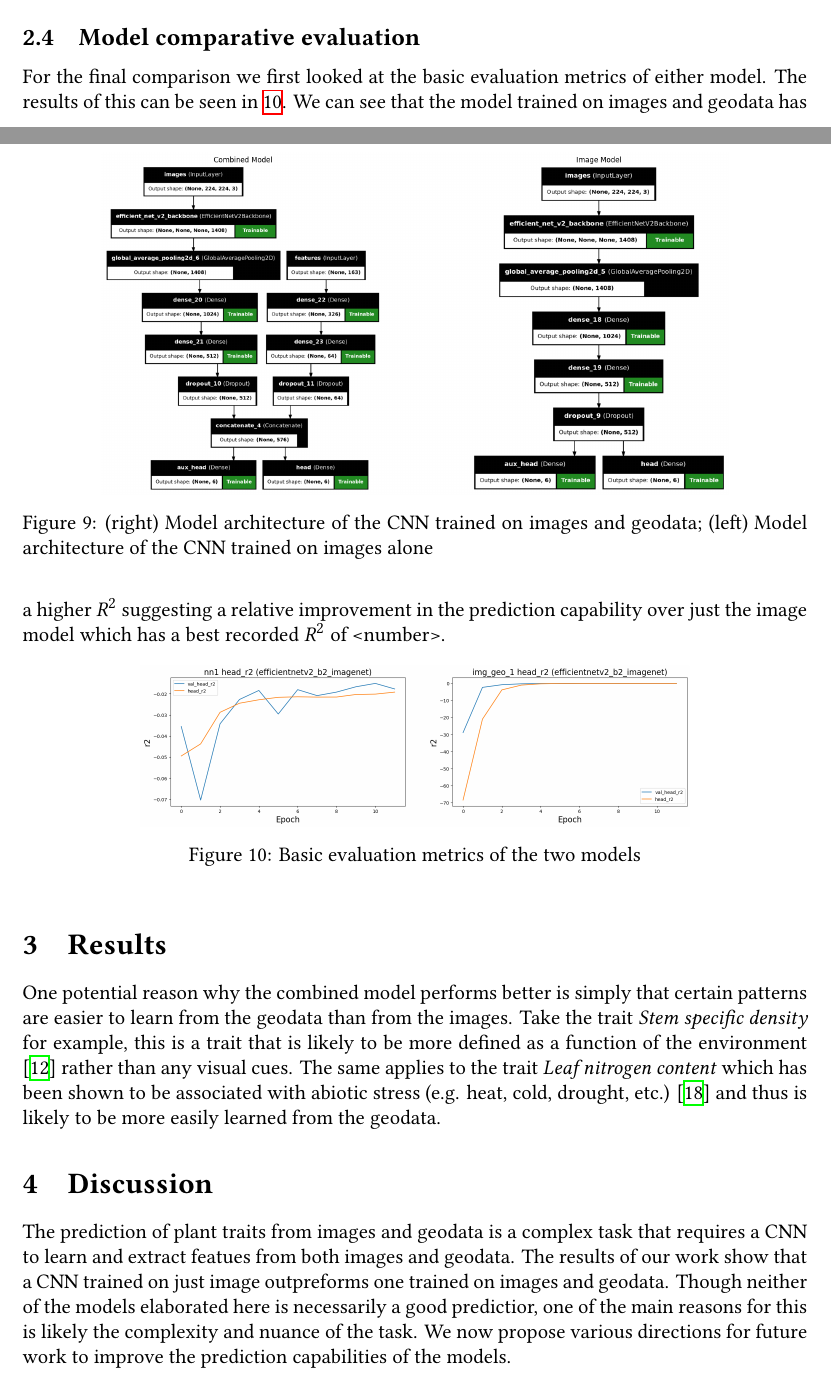
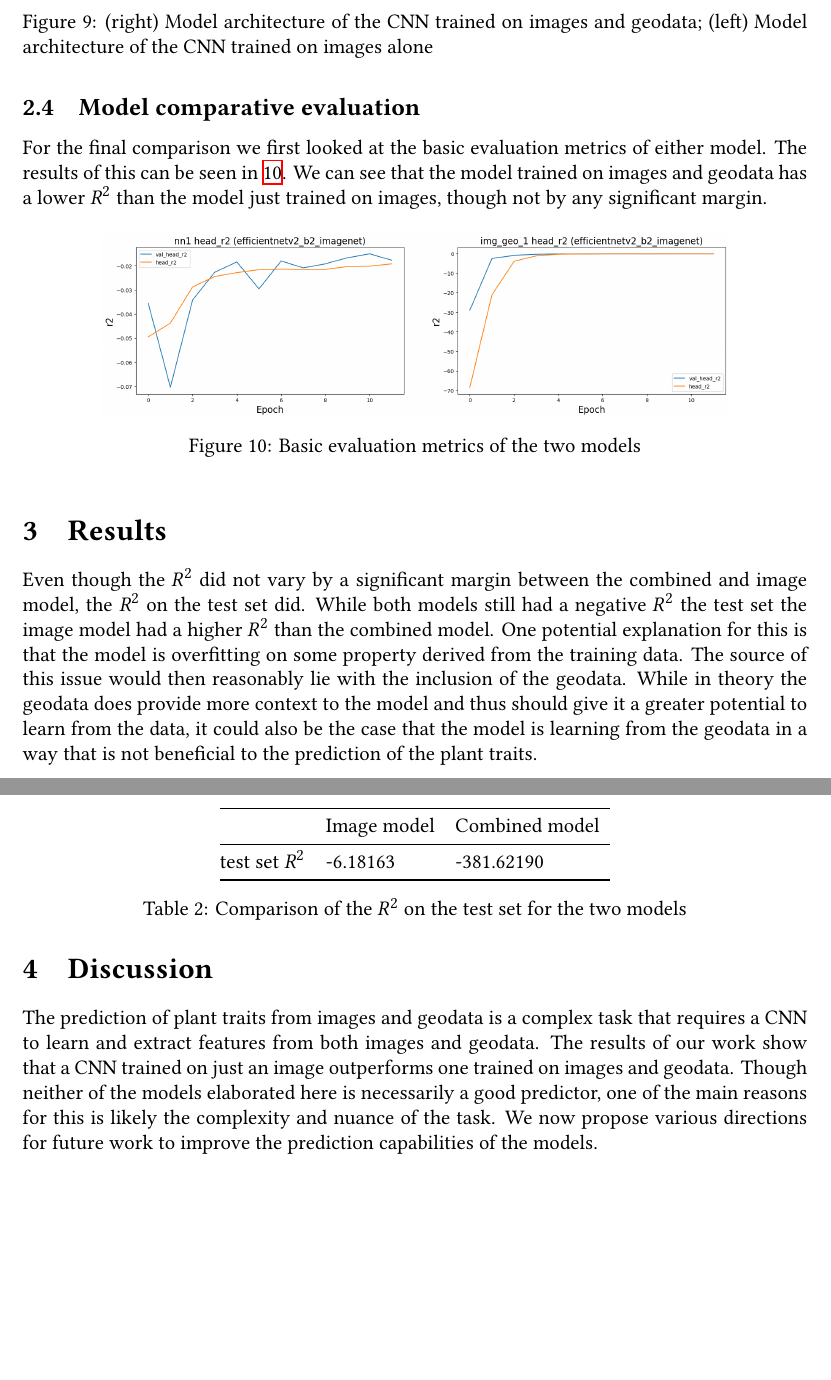
Before and after one commit to KaiErikNiermann/vu-ml-project, a LaTeX paper (paper/paper.tex): two parts of pages 6 and 7 of 10 before the commit and two parts of pages 7 and 8 of 10 after it, joined at a grey line, cut so that both start at the same text, the shorter picture padded with empty space. The pictures show the PDF file paper/paper.pdf that the author committed with the source.

Commit message:
more paper stuff

```diff
--- a/paper/paper.tex
+++ b/paper/paper.tex
@@ -205,11 +203,11 @@ To construct the CNN trained on images and geodata we first created the two bran
 
 % evaluation of individual models
 
-For the final comparison we first looked at the basic evaluation metrics of either model. The results of this can be seen in \ref{fig:basic_evaluation}. We can see that the model trained on images and geodata has a higher $R^2$ suggesting a relative improvement in the prediction capability over just the image model which has a best recorded $R^2$ of <number>.
+For the final comparison we first looked at the basic evaluation metrics of either model. The results of this can be seen in \ref{fig:basic_evaluation}. We can see that the model trained on images and geodata has a lower $R^2$ than the model just trained on images, though not by any significant margin.
 
 \begin{figure}[!h]
     \centering
-    \includegraphics[width=0.7\textwidth]{assets/fin_img_vs_geo.png}
+    \includegraphics[width=0.8\textwidth]{assets/fin_img_vs_geo.png}
     \caption{Basic evaluation metrics of the two models}
     \label{fig:basic_evaluation}
 \end{figure}
@@ -220,9 +218,17 @@ For the final comparison we first looked at the basic evaluation metrics of eith
 
 \section{Results}
 
-% give a simple summary of the results
-One potential reason why the combined model performs better is simply that certain patterns are easier to learn from the geodata than from the images. Take the trait \textit{Stem specific density} for example, this is a trait that is likely to be more defined as a function of the environment \cite{plants8030065} rather than any visual cues. The same applies to the trait \textit{Leaf nitrogen content} which has been shown to be associated with abiotic stress (e.g. heat, cold, drought, etc.) \cite{Ye2022} and thus is likely to be more easily learned from the geodata.
+Even though the $R^2$ did not vary by a significant margin between the combined and image model, the $R^2$ on the test set did. While both models still had a negative $R^2$ the test set the image model had a higher $R^2$ than the combined model. One potential explanation for this is that the model is overfitting on some property derived from the training data. The source of this issue would then reasonably lie with the inclusion of the geodata. While in theory the geodata does provide more context to the model and thus should give it a greater potential to learn from the data, it could also be the case that the model is learning from the geodata in a way that is not beneficial to the prediction of the plant traits.
 
+\begin{table}[!h]
+    \centering
+    \begin{tabular}{@{}llll@{}}
+    \toprule
+    & Image model & Combined model \\ \midrule
+    test set $R^2$              & -6.18163             & -381.62190   \\ \bottomrule
+\end{tabular}
+\caption{Comparison of the $R^2$ on the test set for the two models}
+\end{table}
 
 \section{Discussion}
 
```
Also changed, not shown: paper/paper.pdf, paper/paper.tex (24 more changed lines), 1 other file.
